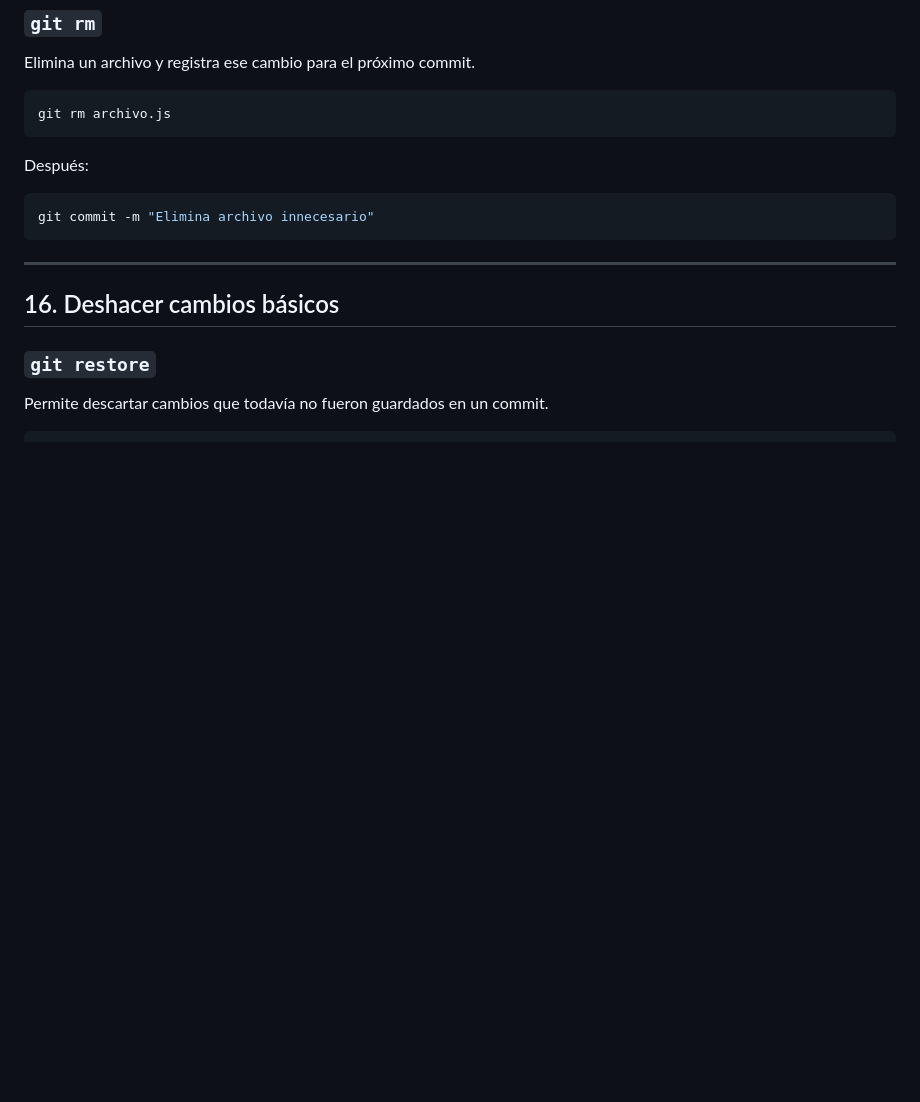
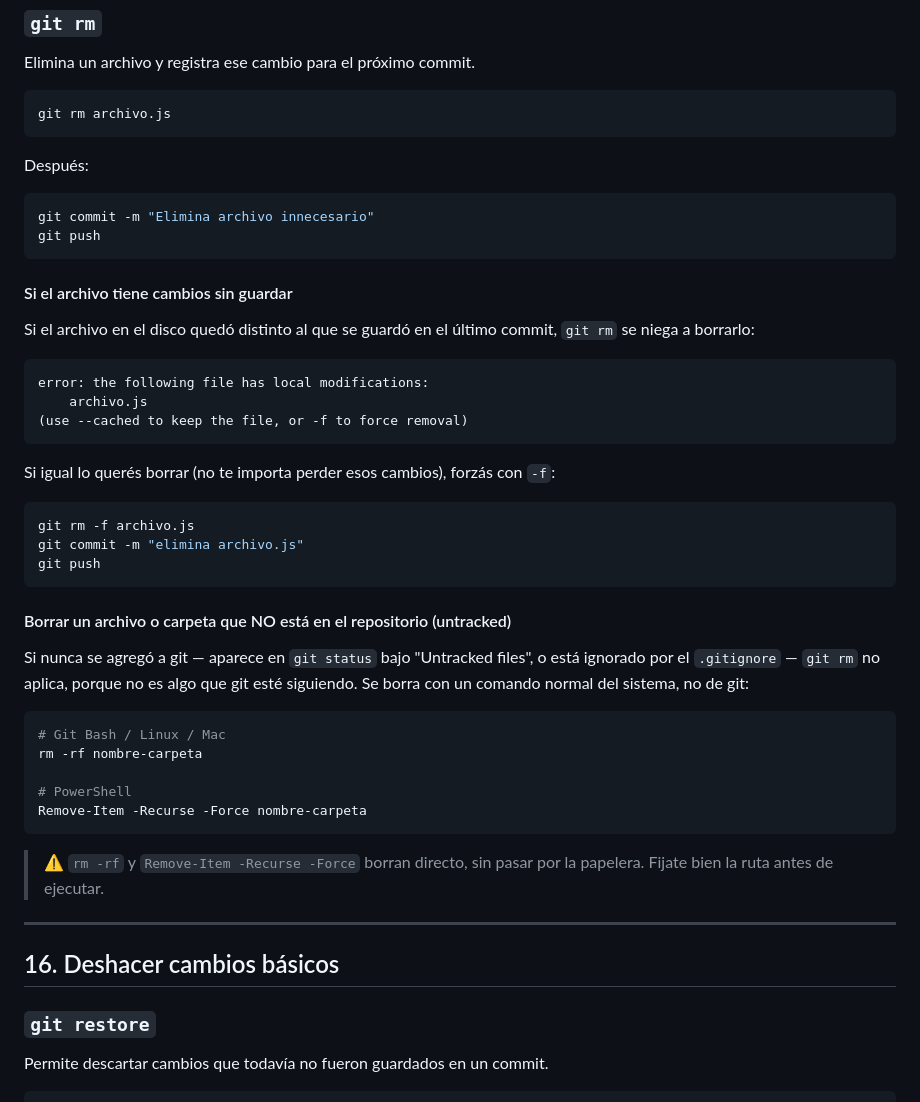
Before and after one commit to francobaru-hub/Baruffaldi-Moviles-2026, a Markdown page: DICCIONARIO_GIT.md, the part around one of its changes. Rendered like a GitHub page; blank space fills up the shorter version.

Commit message:
modifica (DICCIONARIO_GIT.md): agrega explicacion de como eliminar arhicos de un repo y como deshacer camios qeu todavia no fueron commiteados

````diff
--- a/DICCIONARIO_GIT.md
+++ b/DICCIONARIO_GIT.md
@@ -342,7 +342,40 @@ Después:
 
 ```bash
 git commit -m "Elimina archivo innecesario"
+git push
 ```
+
+#### Si el archivo tiene cambios sin guardar
+
+Si el archivo en el disco quedó distinto al que se guardó en el último commit, `git rm` se niega a borrarlo:
+
+```text
+error: the following file has local modifications:
+    archivo.js
+(use --cached to keep the file, or -f to force removal)
+```
+
+Si igual lo querés borrar (no te importa perder esos cambios), forzás con `-f`:
+
+```bash
+git rm -f archivo.js
+git commit -m "elimina archivo.js"
+git push
+```
+
+#### Borrar un archivo o carpeta que NO está en el repositorio (untracked)
+
+Si nunca se agregó a git — aparece en `git status` bajo "Untracked files", o está ignorado por el `.gitignore` — `git rm` no aplica, porque no es algo que git esté siguiendo. Se borra con un comando normal del sistema, no de git:
+
+```bash
+# Git Bash / Linux / Mac
+rm -rf nombre-carpeta
+
+# PowerShell
+Remove-Item -Recurse -Force nombre-carpeta
+```
+
+> ⚠️ `rm -rf` y `Remove-Item -Recurse -Force` borran directo, sin pasar por la papelera. Fijate bien la ruta antes de ejecutar.
 
 ---
 
````
Also changed, not shown: other parts of DICCIONARIO_GIT.md (+25 -0 lines).
